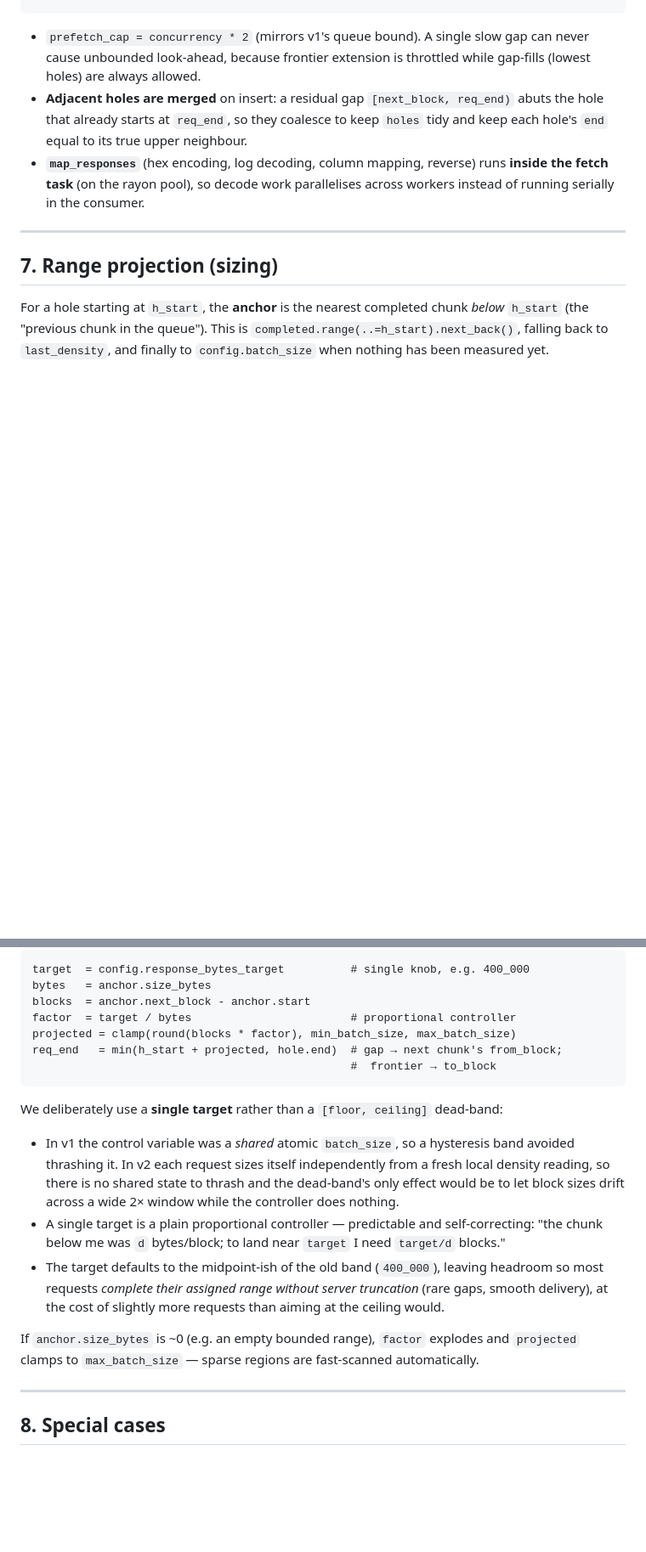
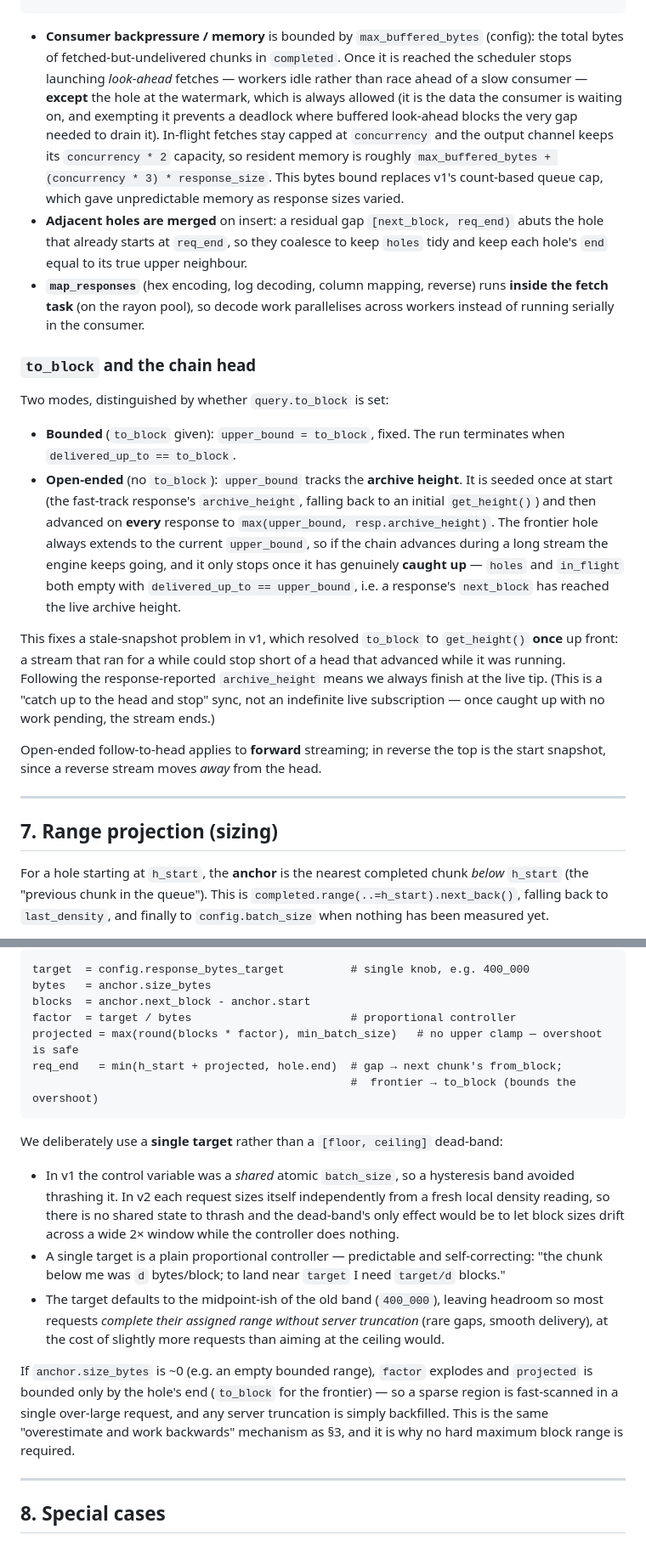
Before and after one commit to enviodev/hypersync-client-rust, a Markdown page: STREAMING.md, 2 parts joined by grey strips. Shown at 85% size. Drawn GitHub-style; blank space fills up the shorter version.

````diff
--- a/STREAMING.md
+++ b/STREAMING.md
@@ -168,15 +185,45 @@ loop:
       if any max_num_* exceeded: return      # close the stream
 ```
 
-- `prefetch_cap = concurrency * 2` (mirrors v1's queue bound). A single slow gap can never
-  cause unbounded look-ahead, because frontier extension is throttled while gap-fills (lowest
-  holes) are always allowed.
+- **Consumer backpressure / memory** is bounded by `max_buffered_bytes` (config): the total
+  bytes of fetched-but-undelivered chunks in `completed`. Once it is reached the scheduler
+  stops launching *look-ahead* fetches — workers idle rather than race ahead of a slow
+  consumer — **except** the hole at the watermark, which is always allowed (it is the data the
+  consumer is waiting on, and exempting it prevents a deadlock where buffered look-ahead blocks
+  the very gap needed to drain it). In-flight fetches stay capped at `concurrency` and the
+  output channel keeps its `concurrency * 2` capacity, so resident memory is roughly
+  `max_buffered_bytes + (concurrency * 3) * response_size`. This bytes bound replaces v1's
+  count-based queue cap, which gave unpredictable memory as response sizes varied.
 - **Adjacent holes are merged** on insert: a residual gap `[next_block, req_end)` abuts the
   hole that already starts at `req_end`, so they coalesce to keep `holes` tidy and keep each
   hole's `end` equal to its true upper neighbour.
 - **`map_responses`** (hex encoding, log decoding, column mapping, reverse) runs **inside the
   fetch task** (on the rayon pool), so decode work parallelises across workers instead of
   running serially in the consumer.
+
+### `to_block` and the chain head
+
+Two modes, distinguished by whether `query.to_block` is set:
+
+- **Bounded** (`to_block` given): `upper_bound = to_block`, fixed. The run terminates when
+  `delivered_up_to == to_block`.
+- **Open-ended** (no `to_block`): `upper_bound` tracks the **archive height**. It is seeded
+  once at start (the fast-track response's `archive_height`, falling back to an initial
+  `get_height()`) and then advanced on **every** response to `max(upper_bound,
+  resp.archive_height)`. The frontier hole always extends to the current `upper_bound`, so if
+  the chain advances during a long stream the engine keeps going, and it only stops once it
+  has genuinely **caught up** — `holes` and `in_flight` both empty with
+  `delivered_up_to == upper_bound`, i.e. a response's `next_block` has reached the live
+  archive height.
+
+This fixes a stale-snapshot problem in v1, which resolved `to_block` to `get_height()` **once**
+up front: a stream that ran for a while could stop short of a head that advanced while it was
+running. Following the response-reported `archive_height` means we always finish at the live
+tip. (This is a "catch up to the head and stop" sync, not an indefinite live subscription —
+once caught up with no work pending, the stream ends.)
+
+Open-ended follow-to-head applies to **forward** streaming; in reverse the top is the start
+snapshot, since a reverse stream moves *away* from the head.
 
 ---
 
@@ -195,9 +242,9 @@ target  = config.response_bytes_target          # single knob, e.g. 400_000
 bytes   = anchor.size_bytes
 blocks  = anchor.next_block - anchor.start
 factor  = target / bytes                        # proportional controller
-projected = clamp(round(blocks * factor), min_batch_size, max_batch_size)
+projected = max(round(blocks * factor), min_batch_size)   # no upper clamp — overshoot is safe
 req_end   = min(h_start + projected, hole.end)  # gap → next chunk's from_block;
-                                                #  frontier → to_block
+                                                #  frontier → to_block (bounds the overshoot)
 ```
 
 We deliberately use a **single target** rather than a `[floor, ceiling]` dead-band:
@@ -213,8 +260,11 @@ We deliberately use a **single target** rather than a `[floor, ceiling]` dead-ba
   most requests *complete their assigned range without server truncation* (rare gaps, smooth
   delivery), at the cost of slightly more requests than aiming at the ceiling would.
 
-If `anchor.size_bytes` is ~0 (e.g. an empty bounded range), `factor` explodes and
-`projected` clamps to `max_batch_size` — sparse regions are fast-scanned automatically.
+If `anchor.size_bytes` is ~0 (e.g. an empty bounded range), `factor` explodes and `projected`
+is bounded only by the hole's end (`to_block` for the frontier) — so a sparse region is
+fast-scanned in a single over-large request, and any server truncation is simply backfilled.
+This is the same "overestimate and work backwards" mechanism as §3, and it is why no hard
+maximum block range is required.
 
 ---
 
````
Also changed, not shown: other parts of STREAMING.md (+46 -24 lines).
